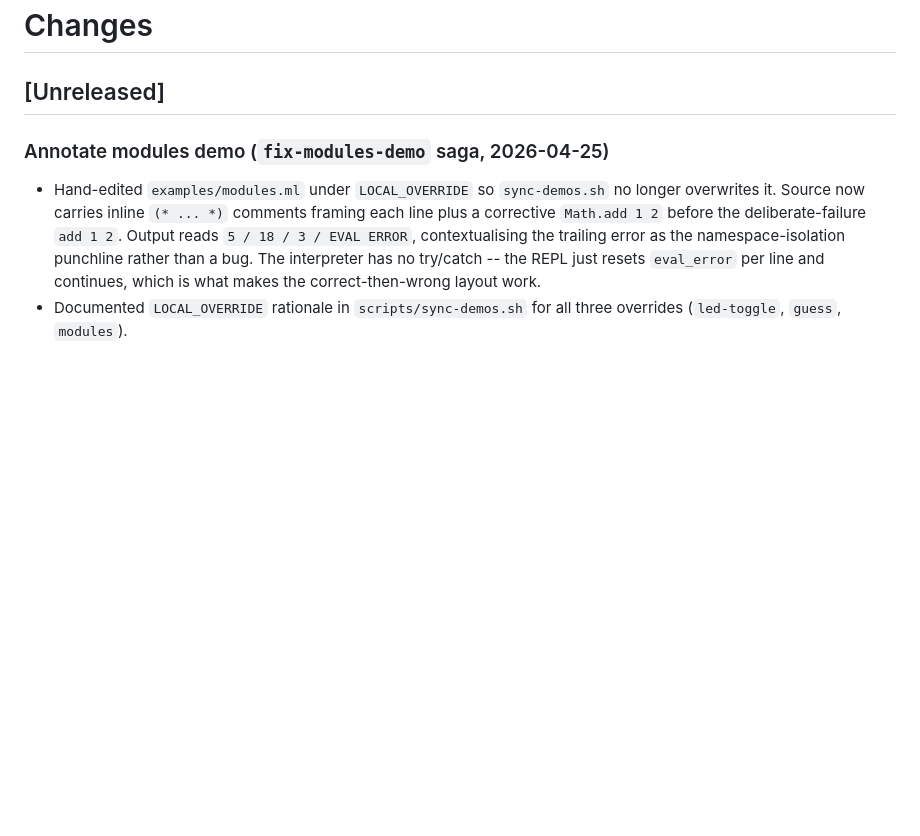
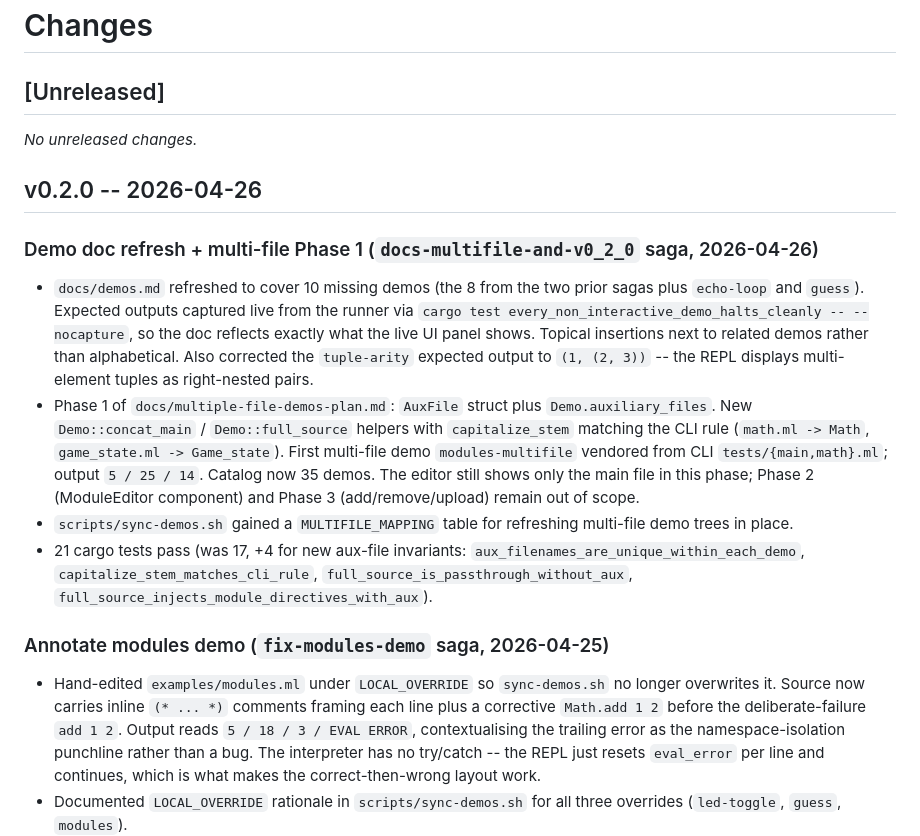
Before and after one commit to sw-embed/web-sw-cor24-ocaml, a Markdown page: CHANGES.md, the part around the change. GitHub-like rendering; blank space fills up the shorter version.

Commit message:
release: v0.2.0
Cut v0.2.0 release boundary. Collapse the [Unreleased] section
into a dated v0.2.0 heading and reset [Unreleased] to empty.
Adds a final saga section covering this saga's earlier steps
(docs/demos.md refresh + multi-file Phase 1) above the existing
six saga sections.

v0.2.0 covers everything since v0.1.0 (2026-04-15):
  - live-demo readiness work
  - interactive I/O + UI polish
  - guess demo + interactive resync
  - 7 new demos + interpreter refresh (45122 -> 48231 bytes)
  - modules demo + multi-file UI plan
  - modules demo annotation + corrective line
  - docs/demos.md refresh covering 10 missing entries
  - multi-file Phase 1: AuxFile data model + runner concat +
    modules-multifile demo

Catalog grew from 13 (at v0.1.0) to 35 demos. Vendored interpreter
gained top-level let, variant payloads, string escapes, tuple
arity, getc/read_line, modules.

Note: there is no v0.1.0 git tag; v0.1.0 is referenced in
CHANGES.md but was never tagged. Retroactive v0.1.0 tagging is a
separate decision.

Co-Authored-By: Claude Opus 4.7 (1M context) <noreply@anthropic.com>

```diff
--- a/CHANGES.md
+++ b/CHANGES.md
@@ -1,6 +1,38 @@
 # Changes
 
 ## [Unreleased]
+
+_No unreleased changes._
+
+## v0.2.0 -- 2026-04-26
+
+### Demo doc refresh + multi-file Phase 1 (`docs-multifile-and-v0_2_0` saga, 2026-04-26)
+
+- `docs/demos.md` refreshed to cover 10 missing demos (the 8 from
+  the two prior sagas plus `echo-loop` and `guess`). Expected
+  outputs captured live from the runner via
+  `cargo test every_non_interactive_demo_halts_cleanly --
+  --nocapture`, so the doc reflects exactly what the live UI panel
+  shows. Topical insertions next to related demos rather than
+  alphabetical. Also corrected the `tuple-arity` expected output
+  to `(1, (2, 3))` -- the REPL displays multi-element tuples as
+  right-nested pairs.
+- Phase 1 of `docs/multiple-file-demos-plan.md`: `AuxFile` struct
+  plus `Demo.auxiliary_files`. New `Demo::concat_main` /
+  `Demo::full_source` helpers with `capitalize_stem` matching the
+  CLI rule (`math.ml -> Math`, `game_state.ml -> Game_state`).
+  First multi-file demo `modules-multifile` vendored from CLI
+  `tests/{main,math}.ml`; output `5 / 25 / 14`. Catalog now 35
+  demos. The editor still shows only the main file in this phase;
+  Phase 2 (ModuleEditor component) and Phase 3 (add/remove/upload)
+  remain out of scope.
+- `scripts/sync-demos.sh` gained a `MULTIFILE_MAPPING` table for
+  refreshing multi-file demo trees in place.
+- 21 cargo tests pass (was 17, +4 for new aux-file invariants:
+  `aux_filenames_are_unique_within_each_demo`,
+  `capitalize_stem_matches_cli_rule`,
+  `full_source_is_passthrough_without_aux`,
+  `full_source_injects_module_directives_with_aux`).
 
 ### Annotate modules demo (`fix-modules-demo` saga, 2026-04-25)
 
```
